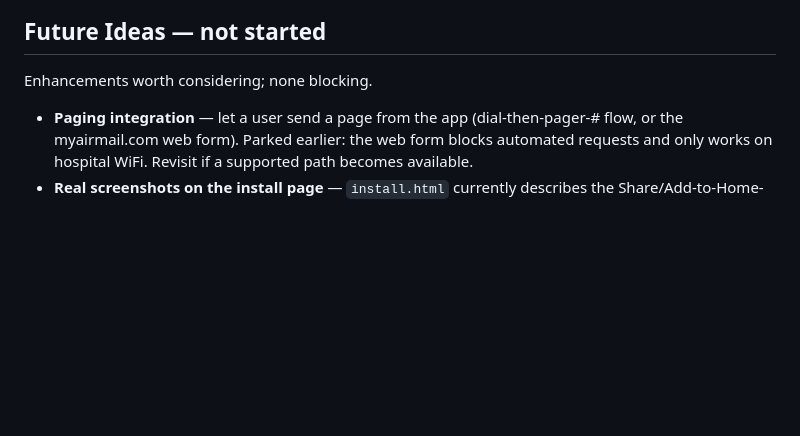
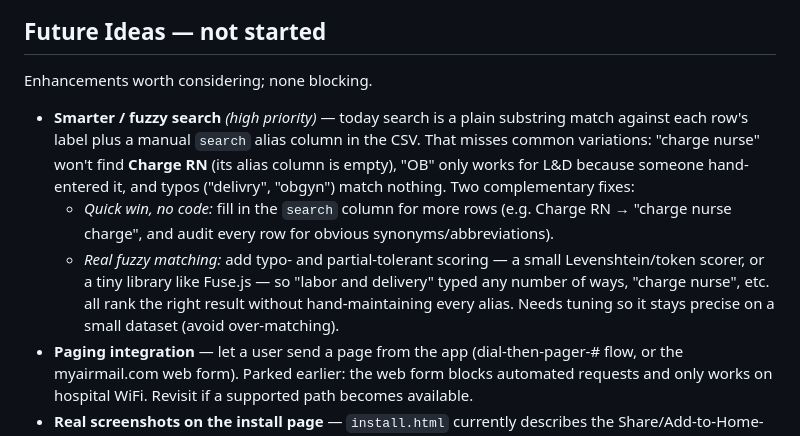
Before and after one commit to AshirBansal/residency-tools, a Markdown page: IMPROVEMENTS.md, the part around the change. Drawn GitHub-style; blank space fills up the shorter version.

Commit message:
Add fuzzy/smarter search as high-priority future idea
Capture the need for typo- and synonym-tolerant search (charge nurse →
Charge RN, OB → L&D, etc.), with both a quick alias-column win and a
real fuzzy-matching approach noted.

Co-Authored-By: Claude Opus 4.8 <noreply@anthropic.com>
Claude-Session: https://claude.ai/code/session_01At1785rW7DUo8XeLfytWn4

```diff
--- a/IMPROVEMENTS.md
+++ b/IMPROVEMENTS.md
@@ -30,6 +30,9 @@ Need individual unit phone numbers to distinguish:
 
 Enhancements worth considering; none blocking.
 
+- **Smarter / fuzzy search** *(high priority)* — today search is a plain substring match against each row's label plus a manual `search` alias column in the CSV. That misses common variations: "charge nurse" won't find **Charge RN** (its alias column is empty), "OB" only works for L&D because someone hand-entered it, and typos ("delivry", "obgyn") match nothing. Two complementary fixes:
+  - *Quick win, no code:* fill in the `search` column for more rows (e.g. Charge RN → "charge nurse charge", and audit every row for obvious synonyms/abbreviations).
+  - *Real fuzzy matching:* add typo- and partial-tolerant scoring — a small Levenshtein/token scorer, or a tiny library like Fuse.js — so "labor and delivery" typed any number of ways, "charge nurse", etc. all rank the right result without hand-maintaining every alias. Needs tuning so it stays precise on a small dataset (avoid over-matching).
 - **Paging integration** — let a user send a page from the app (dial-then-pager-# flow, or the myairmail.com web form). Parked earlier: the web form blocks automated requests and only works on hospital WiFi. Revisit if a supported path becomes available.
 - **Real screenshots on the install page** — `install.html` currently describes the Share/Add-to-Home-Screen steps in text. Small annotated screenshots per step could make it even clearer, at the cost of maintaining images.
 - **Usage sense-check** — no analytics today (by design). If it ever matters which numbers get used most, consider a lightweight privacy-respecting approach.
```
